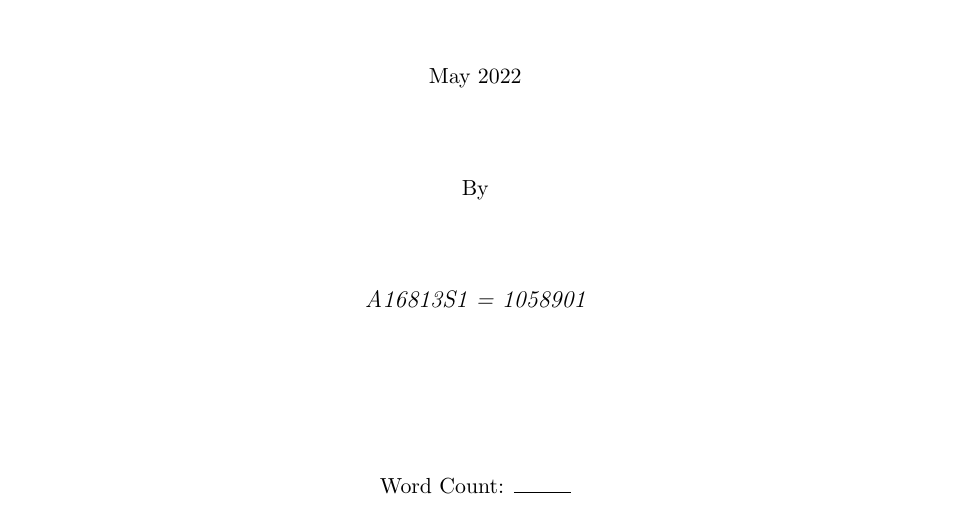
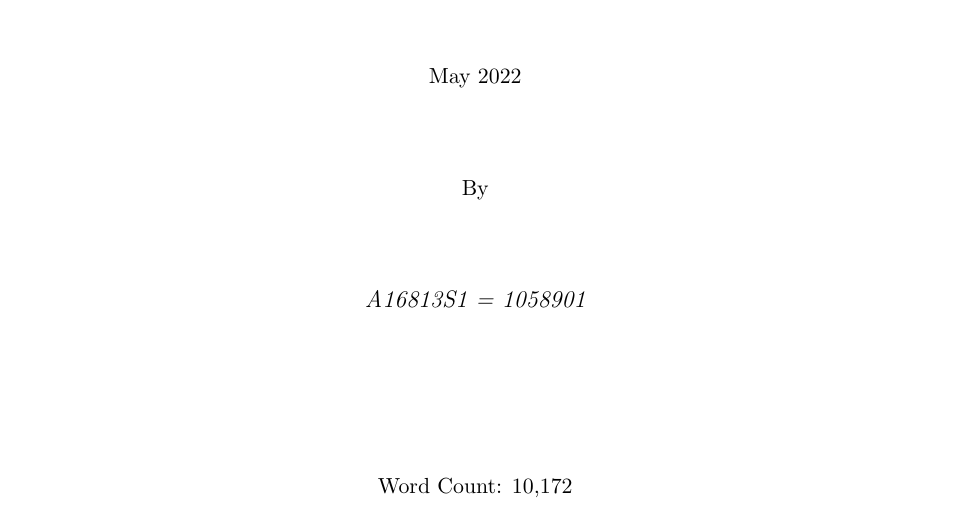
Before and after one commit to lemitaye/MScED_Dissertation, a LaTeX thesis (tex/MScED_Dissertation.tex, which reads tex/title.tex): part of page 1 of 32, cut so that both start at the same text. Compiled offline with pdfLaTeX.

Commit message:
miscellaneous

```diff
--- a/tex/title.tex
+++ b/tex/title.tex
@@ -26,7 +26,7 @@ at the University of Oxford\par}
 
 
 	\vspace{2.5cm}
-	{\normalsize Word Count: \rule{1cm}{0.4pt}}
+	{\normalsize Word Count: 10,172}
 
 
 \end{titlepage}
```
Also changed, not shown: tex/MScED_Dissertation.tex (+0 -1 lines), tex/results.tex (+1 -1 lines).
